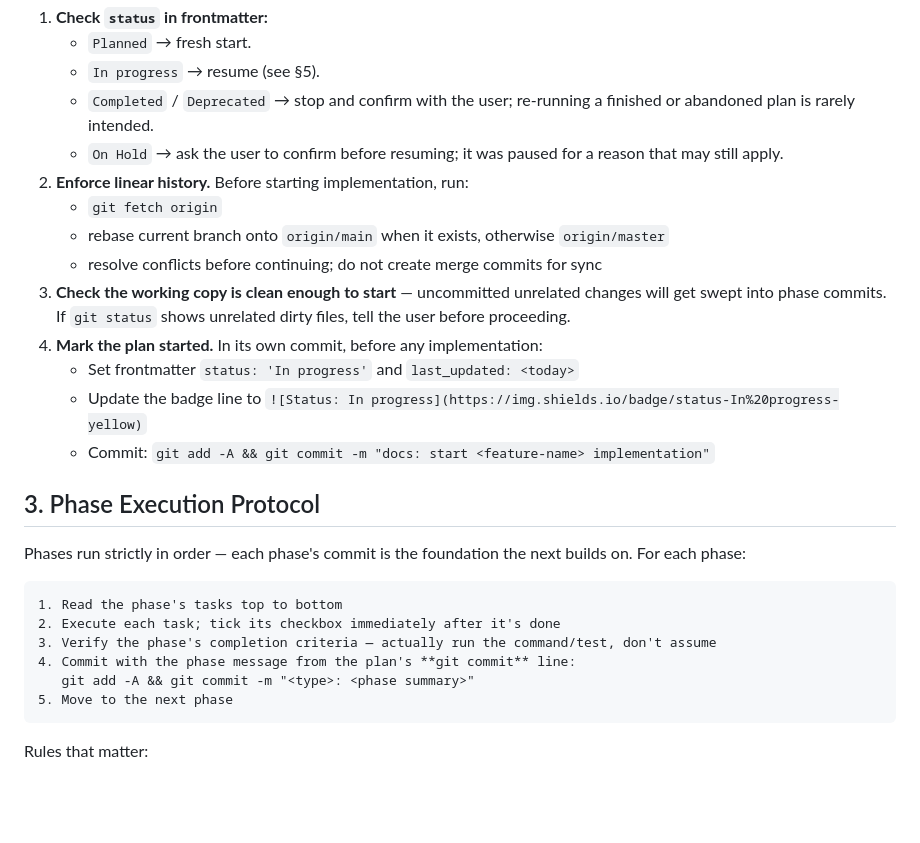
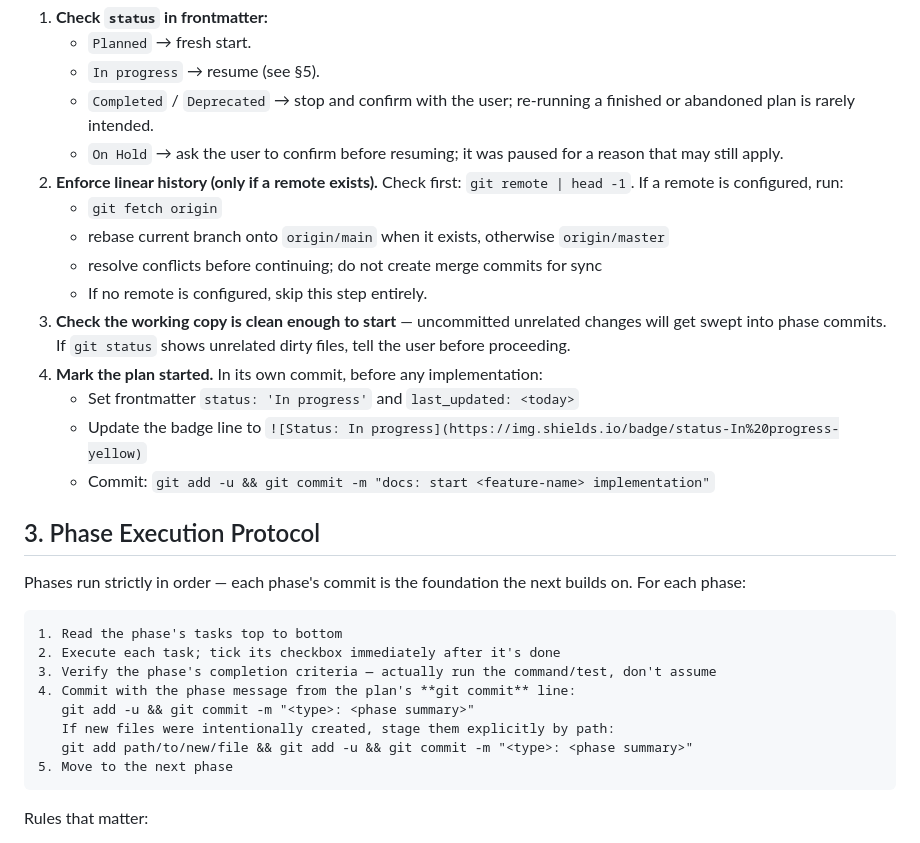
Before and after one commit to amjadjibon/skills, a Markdown page: skills/implement-plan/SKILL.md, the part around one of its changes. Drawn GitHub-style; blank space fills up the shorter version.

````diff
--- a/skills/implement-plan/SKILL.md
+++ b/skills/implement-plan/SKILL.md
@@ -24,15 +24,16 @@ Read the entire plan before touching any code. Then:
    - `In progress` → resume (see §5).
    - `Completed` / `Deprecated` → stop and confirm with the user; re-running a finished or abandoned plan is rarely intended.
    - `On Hold` → ask the user to confirm before resuming; it was paused for a reason that may still apply.
-2. **Enforce linear history.** Before starting implementation, run:
+2. **Enforce linear history (only if a remote exists).** Check first: `git remote | head -1`. If a remote is configured, run:
    - `git fetch origin`
    - rebase current branch onto `origin/main` when it exists, otherwise `origin/master`
    - resolve conflicts before continuing; do not create merge commits for sync
+   - If no remote is configured, skip this step entirely.
 3. **Check the working copy is clean enough to start** — uncommitted unrelated changes will get swept into phase commits. If `git status` shows unrelated dirty files, tell the user before proceeding.
 4. **Mark the plan started.** In its own commit, before any implementation:
    - Set frontmatter `status: 'In progress'` and `last_updated: <today>`
    - Update the badge line to `![Status: In progress](https://img.shields.io/badge/status-In%20progress-yellow)`
-   - Commit: `git add -A && git commit -m "docs: start <feature-name> implementation"`
+   - Commit: `git add -u && git commit -m "docs: start <feature-name> implementation"`
 
 ## 3. Phase Execution Protocol
 
@@ -43,7 +44,9 @@ Phases run strictly in order — each phase's commit is the foundation the next
 2. Execute each task; tick its checkbox immediately after it's done
 3. Verify the phase's completion criteria — actually run the command/test, don't assume
 4. Commit with the phase message from the plan's **git commit** line:
-   git add -A && git commit -m "<type>: <phase summary>"
+   git add -u && git commit -m "<type>: <phase summary>"
+   If new files were intentionally created, stage them explicitly by path:
+   git add path/to/new/file && git add -u && git commit -m "<type>: <phase summary>"
 5. Move to the next phase
 ```
 
````
Also changed, not shown: other parts of skills/implement-plan/SKILL.md (+15 -3 lines), skills/create-plan/SKILL.md (+42 -62 lines).
